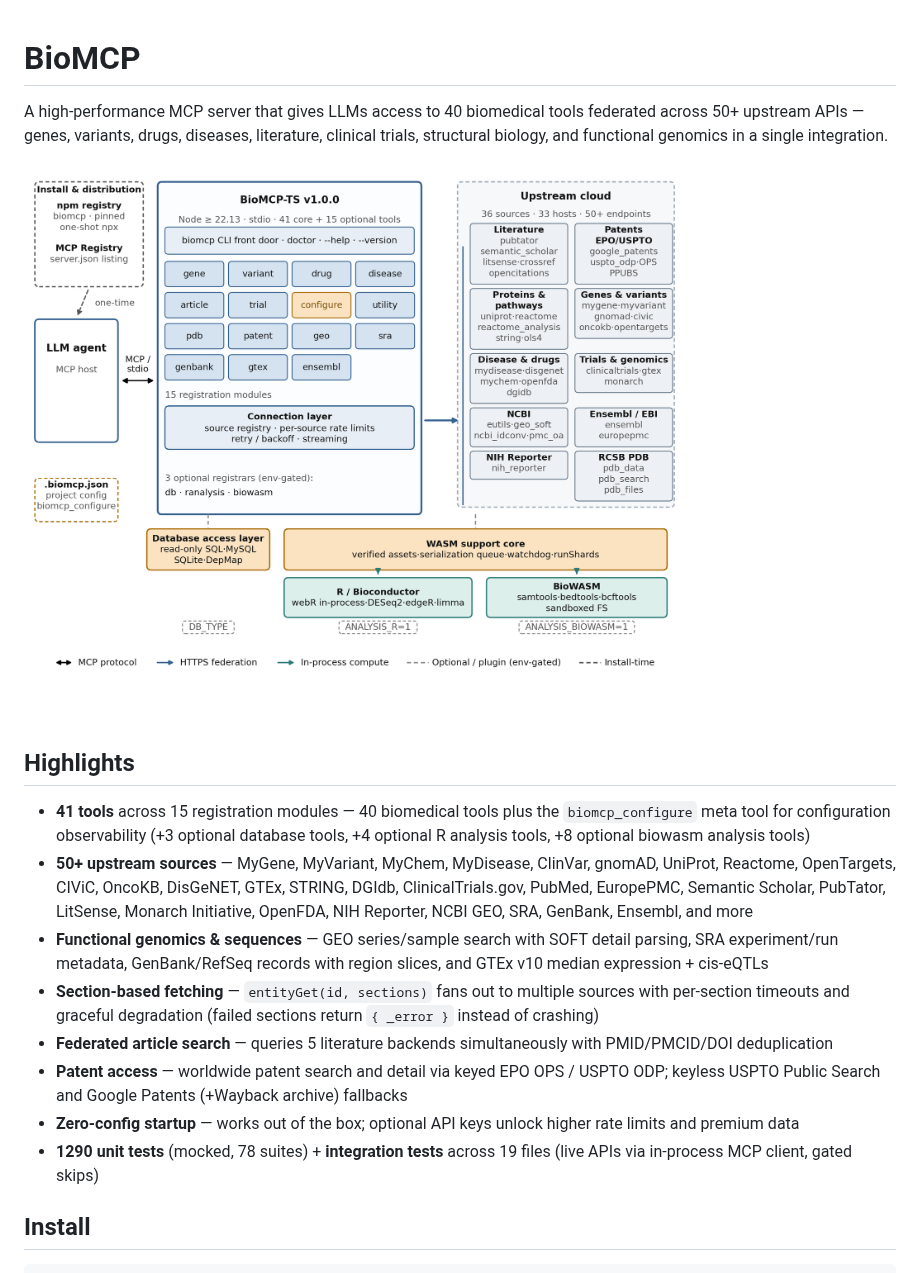
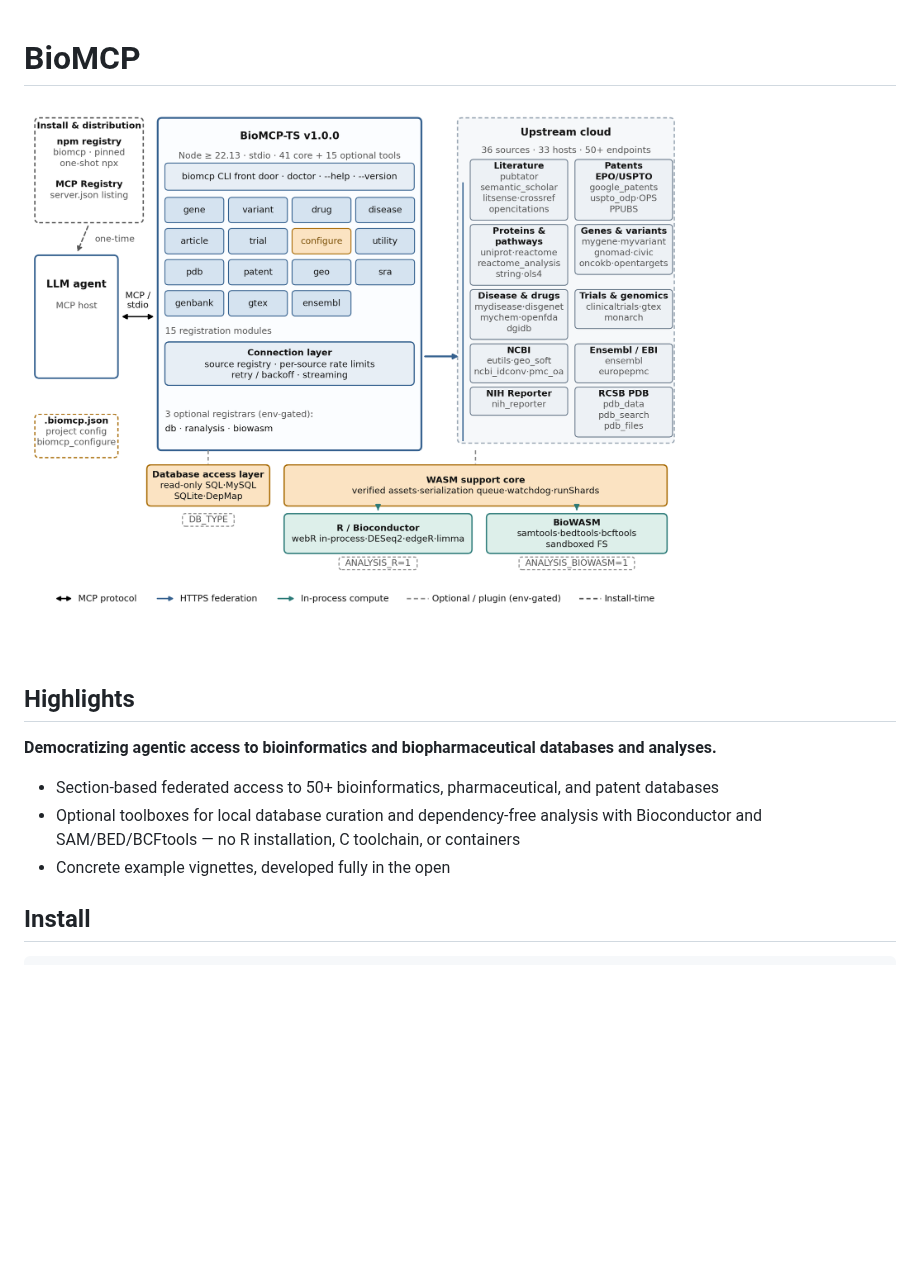
Before and after one commit to yeyuan98/biomcp-ts, a Markdown page: README.md, the part around the change. GitHub-like rendering; pictures changed too: docs/assets/fig1-architecture.png; blank space fills up the shorter version.

Commit message:
docs(readme): trim highlights to vision + 3 bullets; fig pill placement
- Highlights: 'Democratizing agentic access...' vision line + federated
  access / optional toolboxes / open vignettes bullets (diagram carries detail)
- Fig1: DB_TYPE pill moved directly under the Database layer (wasm-gap
  padding), no longer row-aligned with the analysis pills
- CHANGELOG 1.0.0 entry updated to match

```diff
--- a/README.md
+++ b/README.md
@@ -1,19 +1,14 @@
 # BioMCP
-
-A high-performance MCP server that gives LLMs access to 40 biomedical tools federated across 50+ upstream APIs — genes, variants, drugs, diseases, literature, clinical trials, structural biology, and functional genomics in a single integration.
 
 ![BioMCP-TS architecture](https://raw.githubusercontent.com/yeyuan98/biomcp-ts/v1.0.0/docs/assets/fig1-architecture.png)
 
 ## Highlights
 
-- **41 tools** across 15 registration modules — 40 biomedical tools plus the `biomcp_configure` meta tool for configuration observability (+3 optional database tools, +4 optional R analysis tools, +8 optional biowasm analysis tools)
-- **50+ upstream sources** — MyGene, MyVariant, MyChem, MyDisease, ClinVar, gnomAD, UniProt, Reactome, OpenTargets, CIViC, OncoKB, DisGeNET, GTEx, STRING, DGIdb, ClinicalTrials.gov, PubMed, EuropePMC, Semantic Scholar, PubTator, LitSense, Monarch Initiative, OpenFDA, NIH Reporter, NCBI GEO, SRA, GenBank, Ensembl, and more
-- **Functional genomics & sequences** — GEO series/sample search with SOFT detail parsing, SRA experiment/run metadata, GenBank/RefSeq records with region slices, and GTEx v10 median expression + cis-eQTLs
-- **Section-based fetching** — `entityGet(id, sections)` fans out to multiple sources with per-section timeouts and graceful degradation (failed sections return `{ _error }` instead of crashing)
-- **Federated article search** — queries 5 literature backends simultaneously with PMID/PMCID/DOI deduplication
-- **Patent access** — worldwide patent search and detail via keyed EPO OPS / USPTO ODP; keyless USPTO Public Search and Google Patents (+Wayback archive) fallbacks
-- **Zero-config startup** — works out of the box; optional API keys unlock higher rate limits and premium data
-- **1290 unit tests** (mocked, 78 suites) + **integration tests** across 19 files (live APIs via in-process MCP client, gated skips)
+**Democratizing agentic access to bioinformatics and biopharmaceutical databases and analyses.**
+
+- Section-based federated access to 50+ bioinformatics, pharmaceutical, and patent databases
+- Optional toolboxes for local database curation and dependency-free analysis with Bioconductor and SAM/BED/BCFtools — no R installation, C toolchain, or containers
+- Concrete example vignettes, developed fully in the open
 
 ## Install
 
```
Also changed, not shown: CHANGELOG.md (+1 -1 lines).
